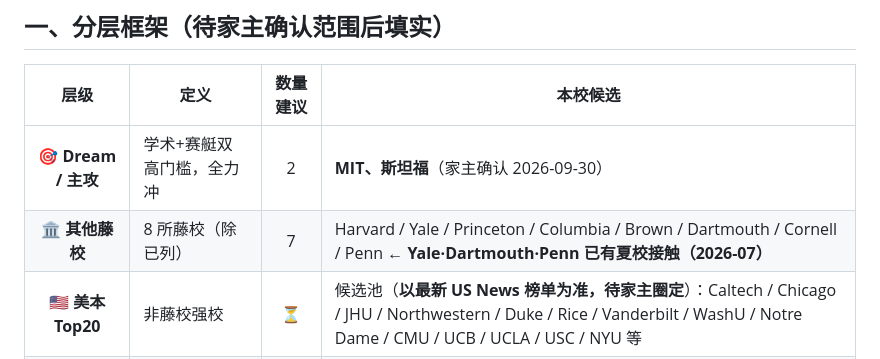
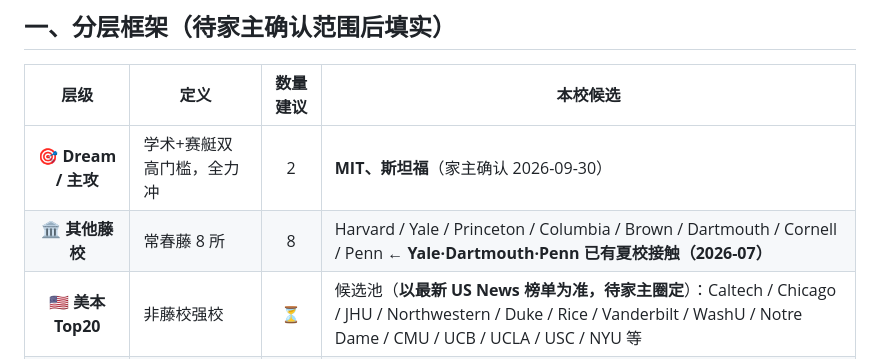
Before and after one commit to joeweiyuan/joe-growth, a Markdown page: admissions/01-选校清单.md, the part around the change. Drawn GitHub-style.

Commit message:
🔢 修正：其他藤校数量标注（7→8，实列8所常春藤）

```diff
--- a/admissions/01-选校清单.md
+++ b/admissions/01-选校清单.md
@@ -10,7 +10,7 @@
 | 层级 | 定义 | 数量建议 | 本校候选 |
 |:----:|------|:--------:|---------|
 | 🎯 **Dream / 主攻** | 学术+赛艇双高门槛，全力冲 | 2 | **MIT、斯坦福**（家主确认 2026-09-30） |
-| 🏛️ **其他藤校** | 8 所藤校（除已列） | 7 | Harvard / Yale / Princeton / Columbia / Brown / Dartmouth / Cornell / Penn ← **Yale·Dartmouth·Penn 已有夏校接触（2026-07）** |
+| 🏛️ **其他藤校** | 常春藤 8 所 | 8 | Harvard / Yale / Princeton / Columbia / Brown / Dartmouth / Cornell / Penn ← **Yale·Dartmouth·Penn 已有夏校接触（2026-07）** |
 | 🇺🇸 **美本 Top20** | 非藤校强校 | ⏳ | 候选池（**以最新 US News 榜单为准，待家主圈定**）：Caltech / Chicago / JHU / Northwestern / Duke / Rice / Vanderbilt / WashU / Notre Dame / CMU / UCB / UCLA / USC / NYU 等 |
 | 🇭🇰 **港前三** | 兜底 | 3 | 香港大学 / 香港中文大学 / 香港科技大学 |
 | 🇦🇺 **澳洲前三** | 兜底 | 3 | 墨尔本大学 / 悉尼大学 / 新南威尔士大学（⏳ 待家主确认"前三"口径，亦有按 QS 取澳国立） |
```
